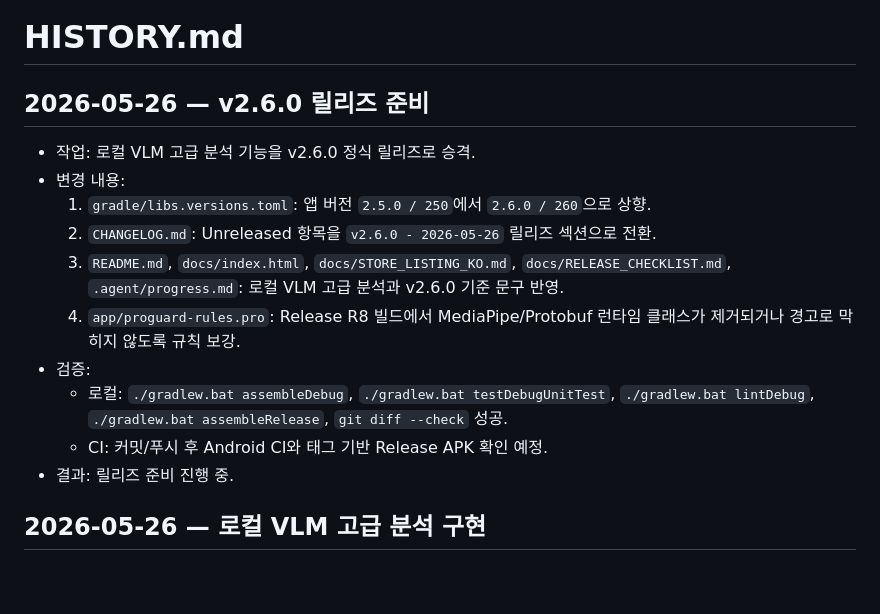
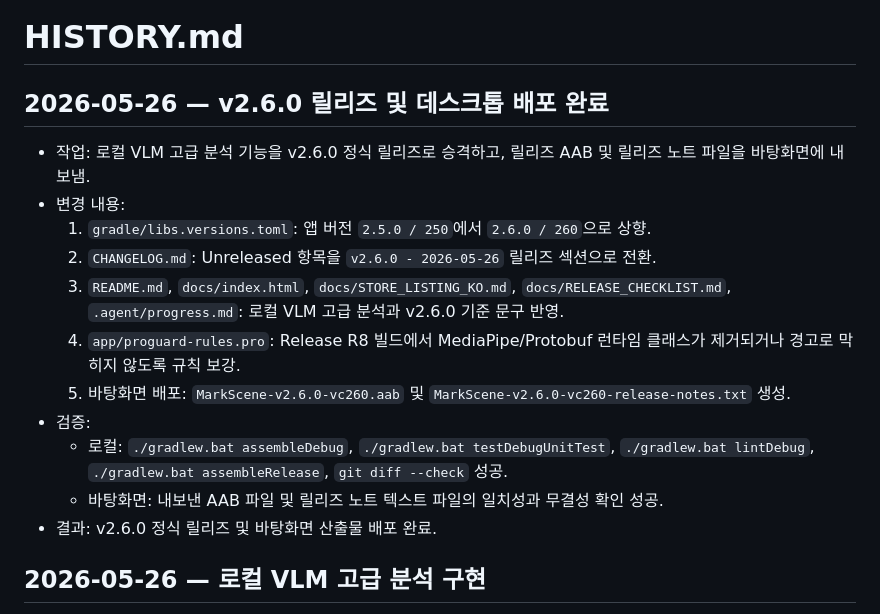
Before and after one commit to jeiel85/markscene-android, a Markdown page: HISTORY.md, the part around the change. Rendered like a GitHub page; blank space fills up the shorter version.

Commit message:
chore: v2.6.0 릴리즈 이력 업데이트 및 데스크톱 배포 기록

```diff
--- a/HISTORY.md
+++ b/HISTORY.md
@@ -1,17 +1,18 @@
 # HISTORY.md
 
-## 2026-05-26 — v2.6.0 릴리즈 준비
+## 2026-05-26 — v2.6.0 릴리즈 및 데스크톱 배포 완료
 
-- 작업: 로컬 VLM 고급 분석 기능을 v2.6.0 정식 릴리즈로 승격.
+- 작업: 로컬 VLM 고급 분석 기능을 v2.6.0 정식 릴리즈로 승격하고, 릴리즈 AAB 및 릴리즈 노트 파일을 바탕화면에 내보냄.
 - 변경 내용:
   1. `gradle/libs.versions.toml`: 앱 버전 `2.5.0 / 250`에서 `2.6.0 / 260`으로 상향.
   2. `CHANGELOG.md`: Unreleased 항목을 `v2.6.0 - 2026-05-26` 릴리즈 섹션으로 전환.
   3. `README.md`, `docs/index.html`, `docs/STORE_LISTING_KO.md`, `docs/RELEASE_CHECKLIST.md`, `.agent/progress.md`: 로컬 VLM 고급 분석과 v2.6.0 기준 문구 반영.
   4. `app/proguard-rules.pro`: Release R8 빌드에서 MediaPipe/Protobuf 런타임 클래스가 제거되거나 경고로 막히지 않도록 규칙 보강.
+  5. 바탕화면 배포: `MarkScene-v2.6.0-vc260.aab` 및 `MarkScene-v2.6.0-vc260-release-notes.txt` 생성.
 - 검증:
   - 로컬: `./gradlew.bat assembleDebug`, `./gradlew.bat testDebugUnitTest`, `./gradlew.bat lintDebug`, `./gradlew.bat assembleRelease`, `git diff --check` 성공.
-  - CI: 커밋/푸시 후 Android CI와 태그 기반 Release APK 확인 예정.
-- 결과: 릴리즈 준비 진행 중.
+  - 바탕화면: 내보낸 AAB 파일 및 릴리즈 노트 텍스트 파일의 일치성과 무결성 확인 성공.
+- 결과: v2.6.0 정식 릴리즈 및 바탕화면 산출물 배포 완료.
 
 ## 2026-05-26 — 로컬 VLM 고급 분석 구현
 
```
